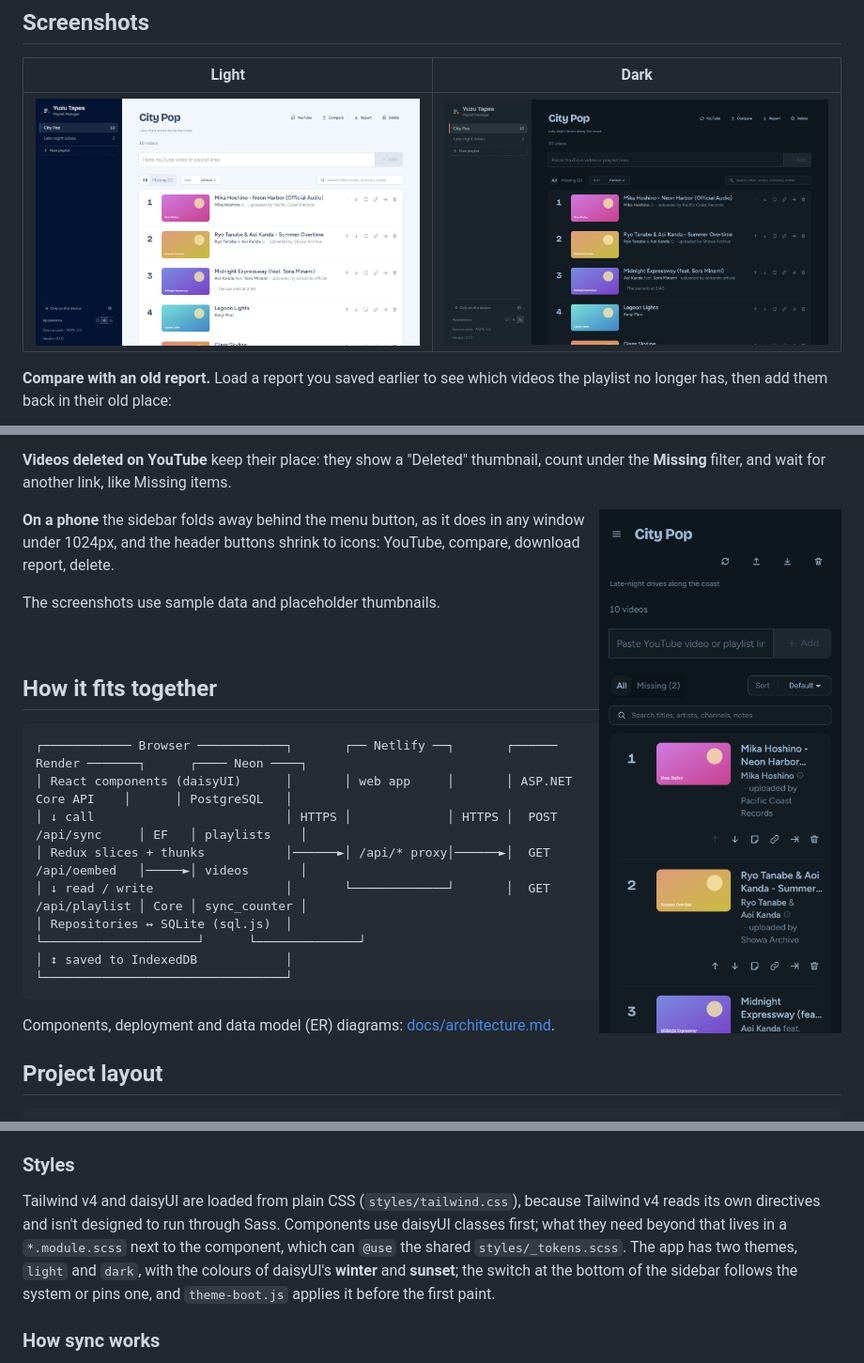
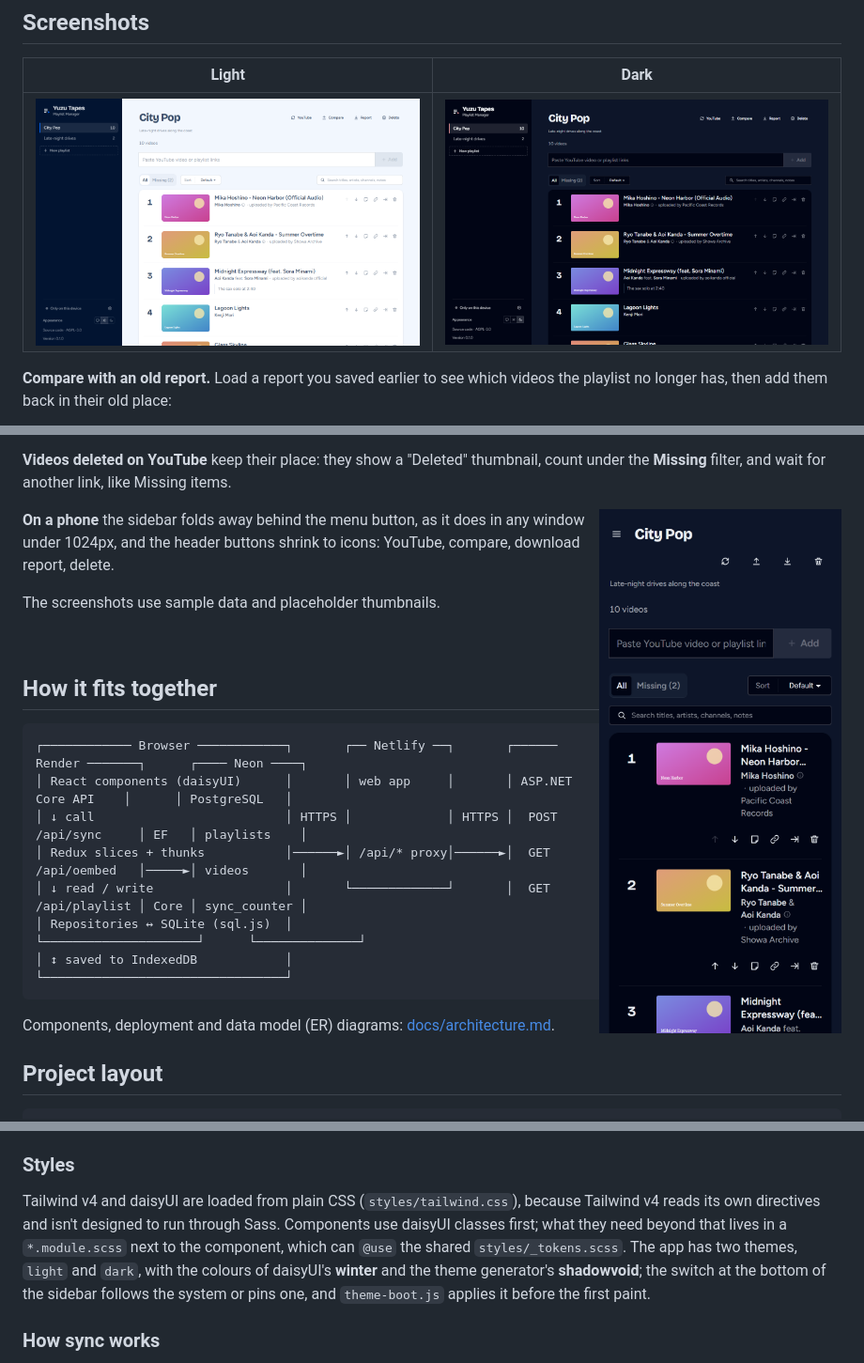
Before and after one commit to jestra52/yt-playlist-manager, a Markdown page: README.md, 3 parts joined by grey strips. Shown at 94% size. Rendered like a GitHub page; pictures changed too: docs/screenshots/phone.png, docs/screenshots/playlist-dark.png.

```diff
--- a/README.md
+++ b/README.md
@@ -143,7 +143,7 @@ The API follows the same idea with one project per layer: **Api** (HTTP) → **A
 
 ### Styles
 
-Tailwind v4 and daisyUI are loaded from plain CSS (`styles/tailwind.css`), because Tailwind v4 reads its own directives and isn't designed to run through Sass. Components use daisyUI classes first; what they need beyond that lives in a `*.module.scss` next to the component, which can `@use` the shared `styles/_tokens.scss`. The app has two themes, `light` and `dark`, with the colours of daisyUI's **winter** and **sunset**; the switch at the bottom of the sidebar follows the system or pins one, and `theme-boot.js` applies it before the first paint.
+Tailwind v4 and daisyUI are loaded from plain CSS (`styles/tailwind.css`), because Tailwind v4 reads its own directives and isn't designed to run through Sass. Components use daisyUI classes first; what they need beyond that lives in a `*.module.scss` next to the component, which can `@use` the shared `styles/_tokens.scss`. The app has two themes, `light` and `dark`, with the colours of daisyUI's **winter** and the theme generator's **shadowvoid**; the switch at the bottom of the sidebar follows the system or pins one, and `theme-boot.js` applies it before the first paint.
 
 ### How sync works
 
```
Also changed, not shown: 2 other files.
